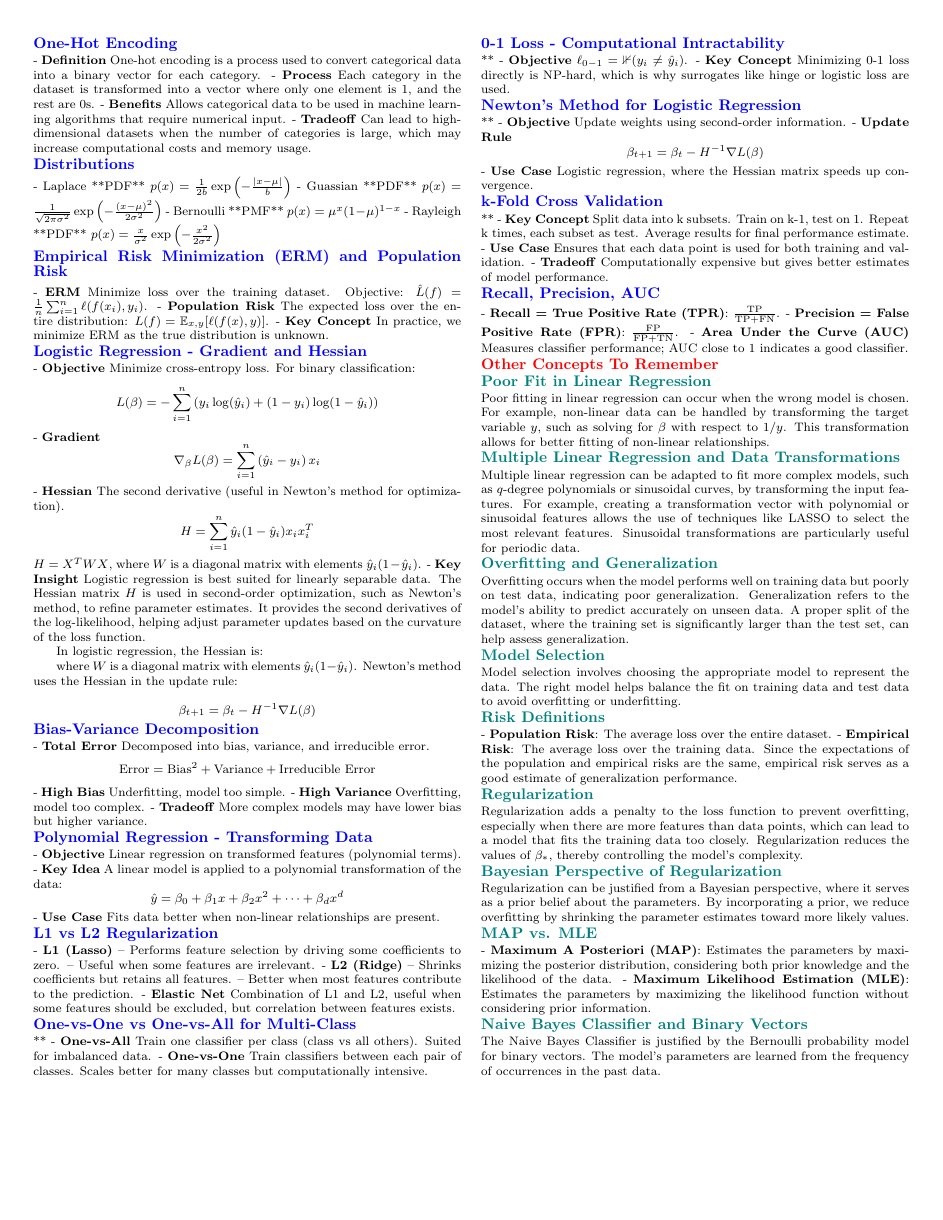
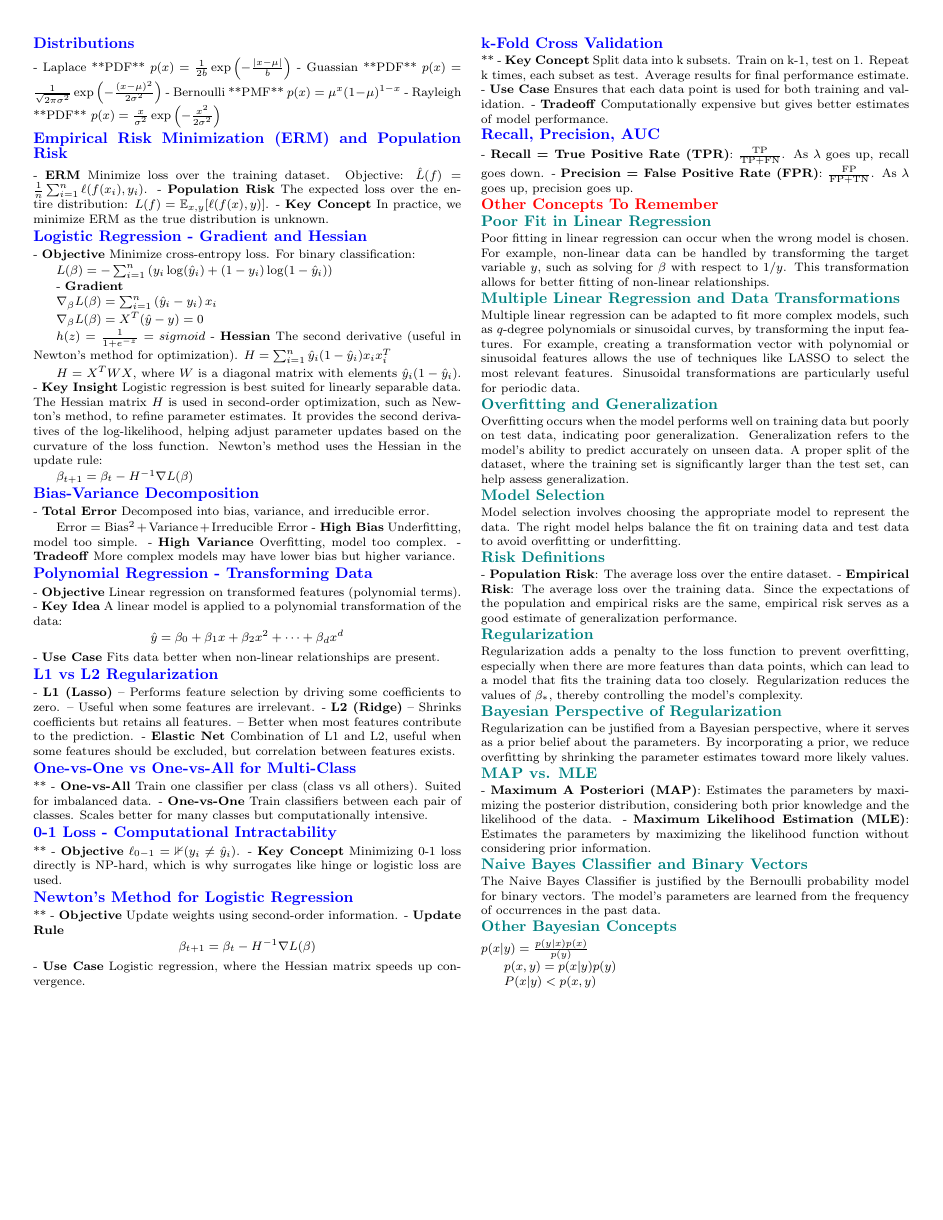
Before and after one commit to jmath1/MachineLearningCheatsheets, a LaTeX document (cheatsheet.tex): page 2 of 2. Compiled offline with pdfLaTeX.

Commit message:
more stuff

```diff
--- a/cheatsheet.tex
+++ b/cheatsheet.tex
@@ -226,35 +214,29 @@ $L = \sum_{i=1}^{n} \mathbb{1}(y_i \neq \hat{y}_i)$, where $\mathbb{1}$ is an in
 
 \section*{Logistic Regression - Gradient and Hessian}
 - \textbf{Objective} Minimize cross-entropy loss. For binary classification:
-  \[
-  L(\beta) = - \sum_{i=1}^{n} \left( y_i \log(\hat{y}_i) + (1 - y_i) \log(1 - \hat{y}_i) \right)
-  \]
+
+  $L(\beta) = - \sum_{i=1}^{n} \left( y_i \log(\hat{y}_i) + (1 - y_i) \log(1 - \hat{y}_i) \right)$
+
 - \textbf{Gradient}
-  \[
-  \nabla_{\beta} L(\beta) = \sum_{i=1}^{n} \left( \hat{y}_i - y_i \right) x_i
-  \]
+
+  $\nabla_{\beta} L(\beta) = \sum_{i=1}^{n} \left( \hat{y}_i - y_i \right) x_i$
+
+  $\nabla_{\beta} L(\beta) = X^T (\hat{y} - y) = 0$
+
+  $h(z) = \frac{1}{1 + e^{-z}} = sigmoid$
 - \textbf{Hessian} The second derivative (useful in Newton’s method for optimization).
-  \[
-  H = \sum_{i=1}^{n} \hat{y}_i (1 - \hat{y}_i) x_i x_i^T
-  \]
+  $H = \sum_{i=1}^{n} \hat{y}_i (1 - \hat{y}_i) x_i x_i^T$
+
   $H = X^T W X$, where $W$ is a diagonal matrix with elements $\hat{y}_i(1 - \hat{y}_i)$.
 - \textbf{Key Insight} Logistic regression is best suited for linearly separable data. The Hessian matrix \( H \) is used in second-order optimization, such as Newton’s method, to refine parameter estimates. It provides the second derivatives of the log-likelihood, helping adjust parameter updates based on the curvature of the loss function.
+Newton's method uses the Hessian in the update rule:
 
-In logistic regression, the Hessian is:
-
-
-
-where \( W \) is a diagonal matrix with elements \( \hat{y}_i(1 - \hat{y}_i) \). Newton's method uses the Hessian in the update rule:
-
-\[
-\beta_{t+1} = \beta_t - H^{-1} \nabla L(\beta)
-\]
+$\beta_{t+1} = \beta_t - H^{-1} \nabla L(\beta)$
 
 \section*{Bias-Variance Decomposition}
 - \textbf{Total Error} Decomposed into bias, variance, and irreducible error.
-  \[
-  \text{Error} = \text{Bias}^2 + \text{Variance} + \text{Irreducible Error}
-  \]
+
+  $\text{Error} = \text{Bias}^2 + \text{Variance} + \text{Irreducible Error}$
 - \textbf{High Bias} Underfitting, model too simple.
 - \textbf{High Variance} Overfitting, model too complex.
 - \textbf{Tradeoff} More complex models may have lower bias but higher variance.
@@ -299,11 +281,8 @@ where \( W \) is a diagonal matrix with elements \( \hat{y}_i(1 - \hat{y}_i) \).
 
 
 \section*{Recall, Precision, AUC}
-- \textbf{Recall = True Positive Rate (TPR)}: $\frac{\text{TP}}{\text{TP} + \text{FN}}$.
-- \textbf{Precision = False Positive Rate (FPR)}: $\frac{\text{FP}}{\text{FP} + \text{TN}}$.
-- \textbf{Area Under the Curve (AUC)} Measures classifier performance; AUC close to 1 indicates a good classifier.
-
-
+- \textbf{Recall = True Positive Rate (TPR)}: $\frac{\text{TP}}{\text{TP} + \text{FN}}$. As $\lambda$ goes up, recall goes down.
+- \textbf{Precision = False Positive Rate (FPR)}: $\frac{\text{FP}}{\text{FP} + \text{TN}}$. As $\lambda$ goes up, precision goes up.
 
 \section*{\textcolor{red}{Other Concepts To Remember}}
 
@@ -335,6 +314,11 @@ Regularization can be justified from a Bayesian perspective, where it serves as
 
 \subsection*{Naive Bayes Classifier and Binary Vectors}
 The Naive Bayes Classifier is justified by the Bernoulli probability model for binary vectors. The model's parameters are learned from the frequency of occurrences in the past data.
+\subsection*{Other Bayesian Concepts}
+$p(x|y) = \frac{p(y|x)p(x)}{p(y)}$
 
+$p(x,y) = p(x|y)p(y)$
+
+$P(x|y) < p(x,y)$
 \end{multicols}
 \end{document}
```
Also changed, not shown: cheatsheet.pdf, cheatsheet.tex (24 more changed lines).
